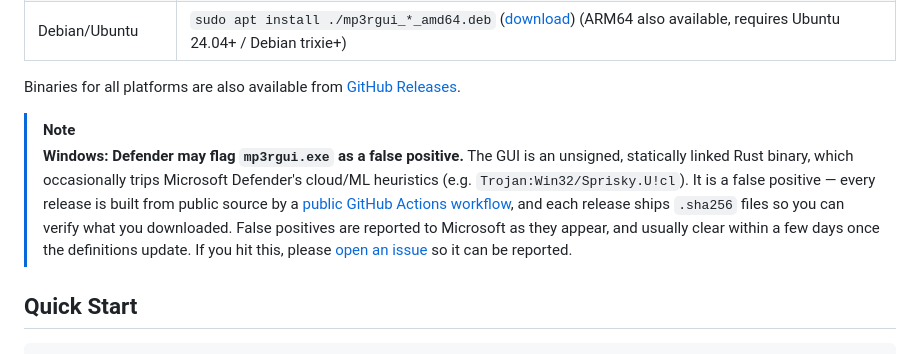
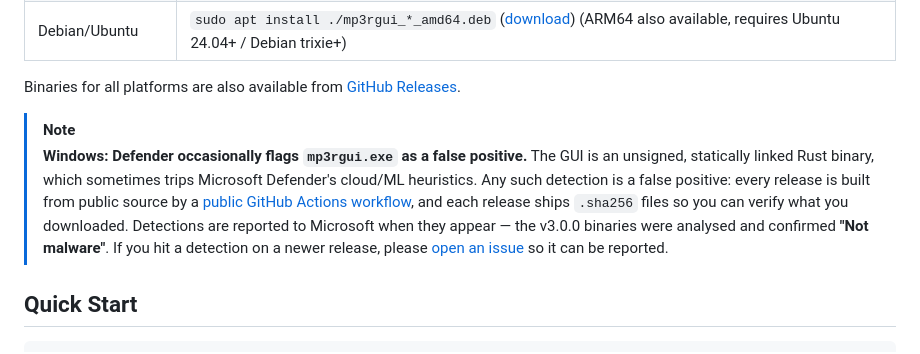
Before and after one commit to M-Igashi/mp3rgain, a Markdown page: README.md, the part around the change. GitHub-like rendering.

Commit message:
docs: generalise the Defender false-positive notice (#283)
Microsoft analysed the v3.0.0 binaries and returned a final determination of
"Not malware", and winget-pkgs#412645 has merged. Drop the specific detection
name (it drifted from Sprisky.U!cl to Wacatac.C!ml on the same file, so naming
one is misleading) and reframe the note as standing guidance for future
releases rather than an active incident.

Co-authored-by: m_igashi <@M_Igashi>

```diff
--- a/README.md
+++ b/README.md
@@ -54,14 +54,14 @@ mp3rgain adjusts MP3 and AAC volume without re-encoding by modifying the `global
 Binaries for all platforms are also available from [GitHub Releases](https://github.com/M-Igashi/mp3rgain/releases).
 
 > [!NOTE]
-> **Windows: Defender may flag `mp3rgui.exe` as a false positive.**
-> The GUI is an unsigned, statically linked Rust binary, which occasionally trips
-> Microsoft Defender's cloud/ML heuristics (e.g. `Trojan:Win32/Sprisky.U!cl`).
-> It is a false positive — every release is built from public source by a
+> **Windows: Defender occasionally flags `mp3rgui.exe` as a false positive.**
+> The GUI is an unsigned, statically linked Rust binary, which sometimes trips
+> Microsoft Defender's cloud/ML heuristics. Any such detection is a false positive:
+> every release is built from public source by a
 > [public GitHub Actions workflow](.github/workflows/release.yml), and each release
-> ships `.sha256` files so you can verify what you downloaded. False positives are
-> reported to Microsoft as they appear, and usually clear within a few days once
-> the definitions update. If you hit this, please
+> ships `.sha256` files so you can verify what you downloaded. Detections are
+> reported to Microsoft when they appear — the v3.0.0 binaries were analysed and
+> confirmed **"Not malware"**. If you hit a detection on a newer release, please
 > [open an issue](https://github.com/M-Igashi/mp3rgain/issues) so it can be reported.
 
 ## Quick Start
```
